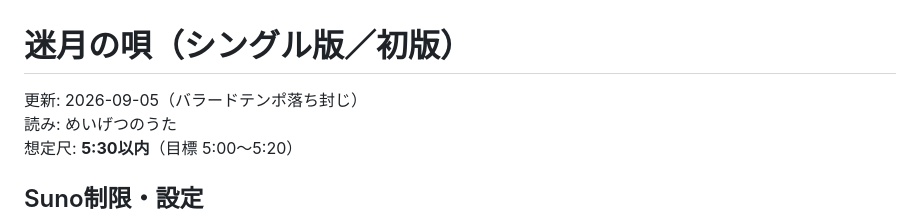
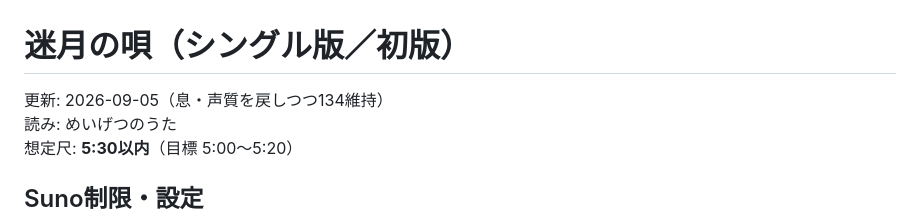
Before and after one commit to youmzain-2003/cloud_model, a Markdown page: songs/03_迷月の唄/シングル版.md, the part around the change. Drawn GitHub-style.

Commit message:
Note breath-restore revision on 迷月の唄 single spec
Co-authored-by: youmzain-2003 <youmzain-2003@users.noreply.github.com>

```diff
--- a/songs/03_迷月の唄/シングル版.md
+++ b/songs/03_迷月の唄/シングル版.md
@@ -1,6 +1,6 @@
 # 迷月の唄（シングル版／初版）
 
-更新: 2026-09-05（バラードテンポ落ち封じ）
+更新: 2026-09-05（息・声質を戻しつつ134維持）
 読み: めいげつのうた
 想定尺: **5:30以内**（目標 5:00〜5:20）
 
```
